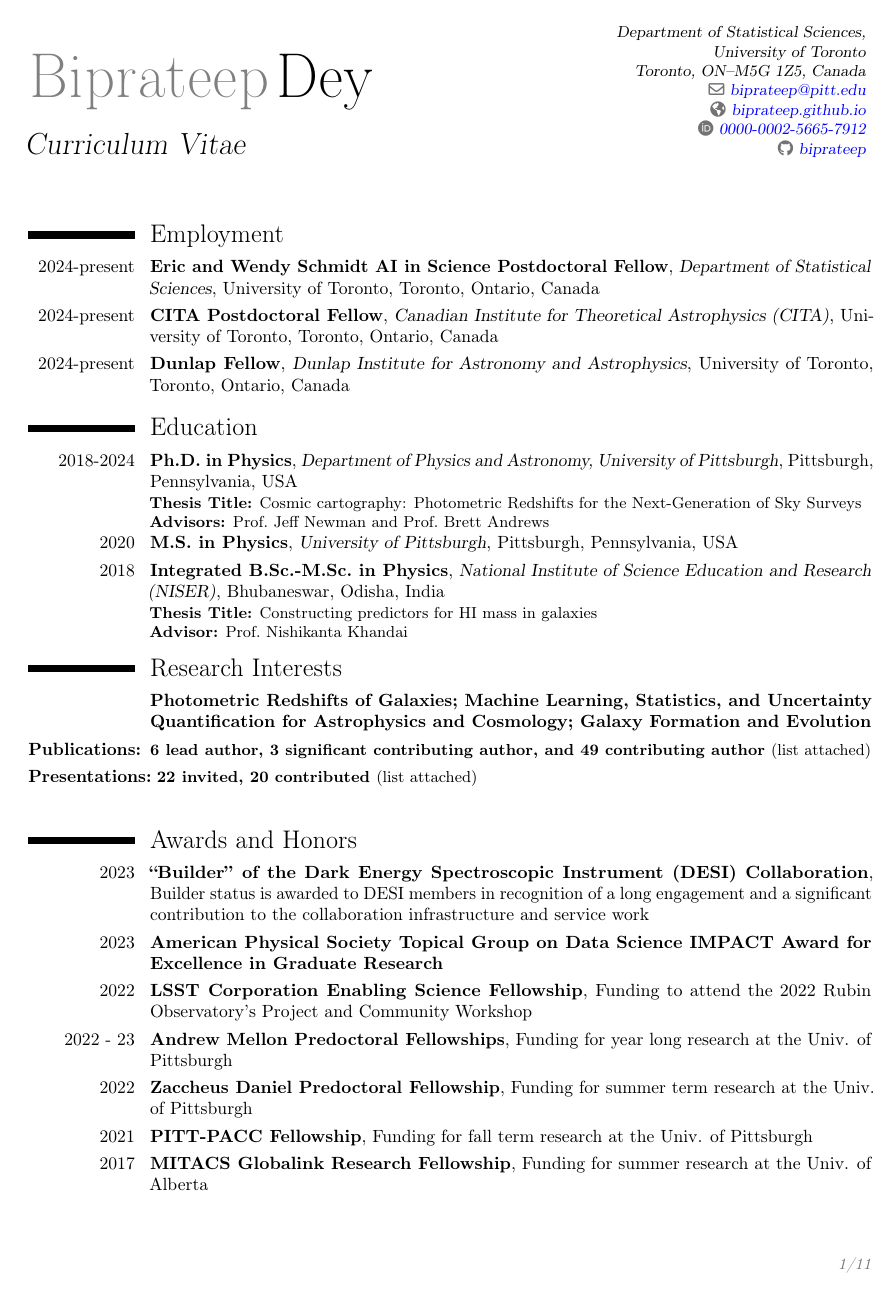
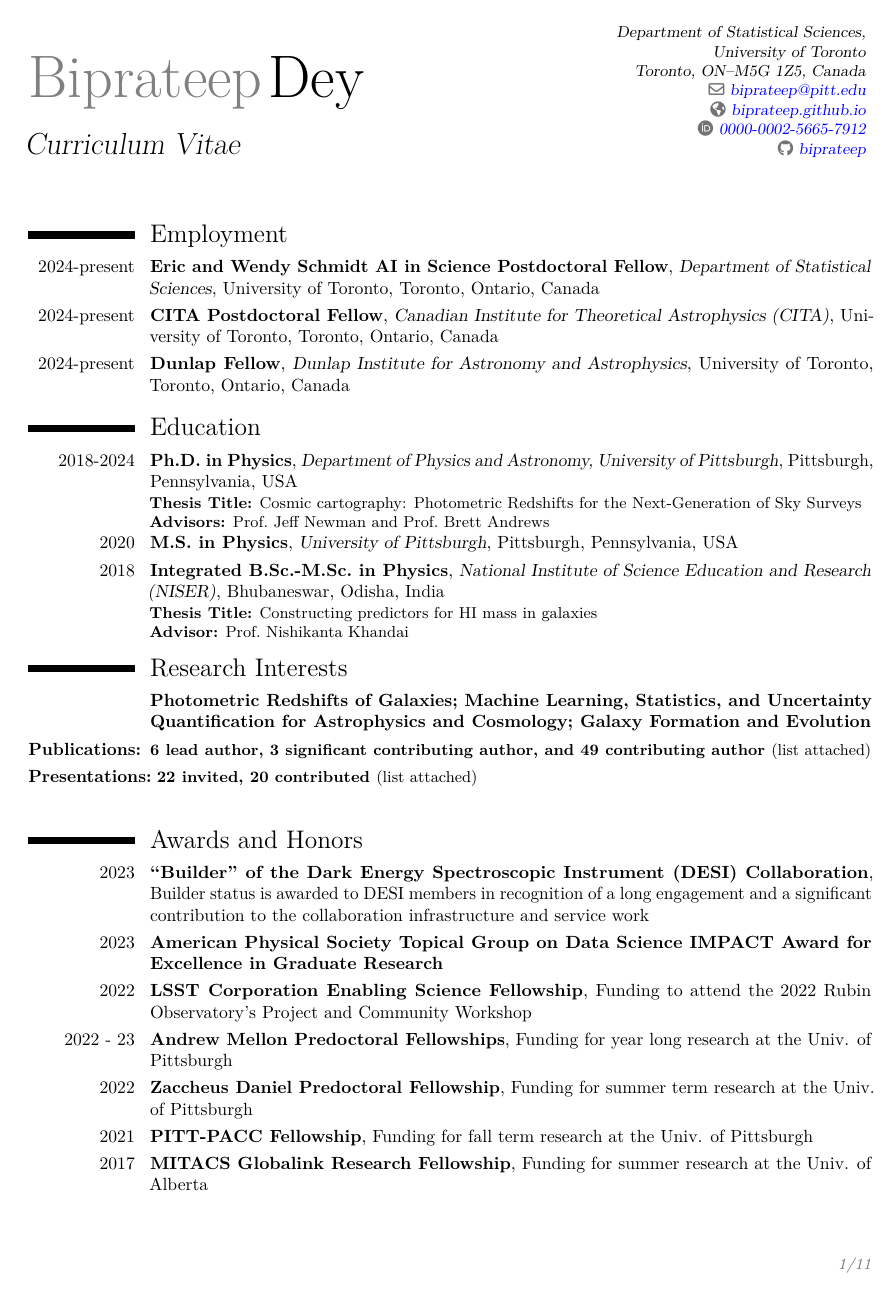
Before and after one commit to biprateep/CV, a LaTeX CV (main.tex): page 1 of 11. Compiled offline with pdfLaTeX.

Commit message:
Updates from Overleaf

```diff
--- a/main.tex
+++ b/main.tex
@@ -40,6 +40,28 @@
 \usepackage{longtable}
 \definecolor{orcidlogocol}{HTML}{A6CE39}
 
+% font loading
+% for luatex and xetex, do not use inputenc and fontenc
+% see https://tex.stackexchange.com/a/496643
+\ifxetexorluatex
+\usepackage{fontspec}
+\usepackage{unicode-math}
+\defaultfontfeatures{Ligatures=TeX}
+\setmainfont{Latin Modern Roman}
+\setsansfont{Latin Modern Sans}
+\setmonofont{Latin Modern Mono}
+\setmathfont{Latin Modern Math}
+
+% you may also consider Fira Sans Light for a extra modern look
+%\setsansfont[ItalicFont={Fira Sans Light Italic},%
+%           BoldFont={Fira Sans},%
+%           BoldItalicFont={Fira Sans Italic}]%
+%           {Fira Sans Light}%
+\else
+\usepackage[utf8]{inputenc}
+\usepackage[T1]{fontenc}
+\usepackage{lmodern}
+\fi
 %%%%%%USE THIS TO HAVE PAGE NUMBERS %%%%
 \usepackage{lastpage}
 \rfoot{\addressfont\itshape\textcolor{gray}{Page \thepage\ of \pageref{LastPage}}}
```
